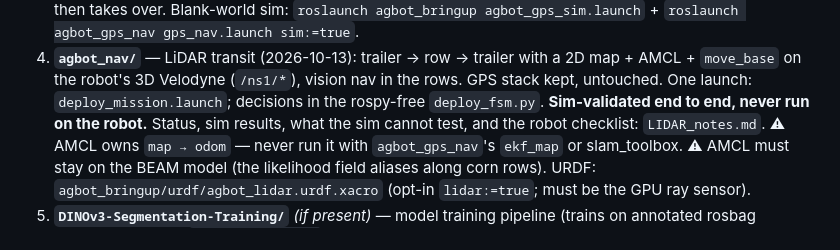
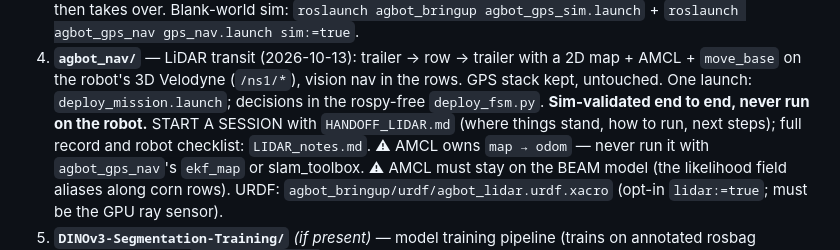
Before and after one commit to WeiChien5241/agbot-control-ws, a Markdown page: CLAUDE.md, the part around the change. Rendered like a GitHub page.

Commit message:
Point CLAUDE.md at the LiDAR handoff note
Co-Authored-By: Claude Opus 5.5 <noreply@anthropic.com>

```diff
--- a/CLAUDE.md
+++ b/CLAUDE.md
@@ -84,8 +84,9 @@ This is Purdue's P-AgBot project: an agricultural robot (built on a Clearpath Ja
    with a 2D map + AMCL + `move_base` on the robot's 3D Velodyne (`/ns1/*`),
    vision nav in the rows. GPS stack kept, untouched. One launch:
    `deploy_mission.launch`; decisions in the rospy-free `deploy_fsm.py`.
-   **Sim-validated end to end, never run on the robot.** Status, sim results,
-   what the sim cannot test, and the robot checklist: `LIDAR_notes.md`.
+   **Sim-validated end to end, never run on the robot.** START A SESSION
+   with `HANDOFF_LIDAR.md` (where things stand, how to run, next steps);
+   full record and robot checklist: `LIDAR_notes.md`.
    ⚠ AMCL owns `map → odom` — never run it with `agbot_gps_nav`'s `ekf_map`
    or slam_toolbox. ⚠ AMCL must stay on the BEAM model (the likelihood
    field aliases along corn rows). URDF: `agbot_bringup/urdf/agbot_lidar.urdf.xacro`
```
